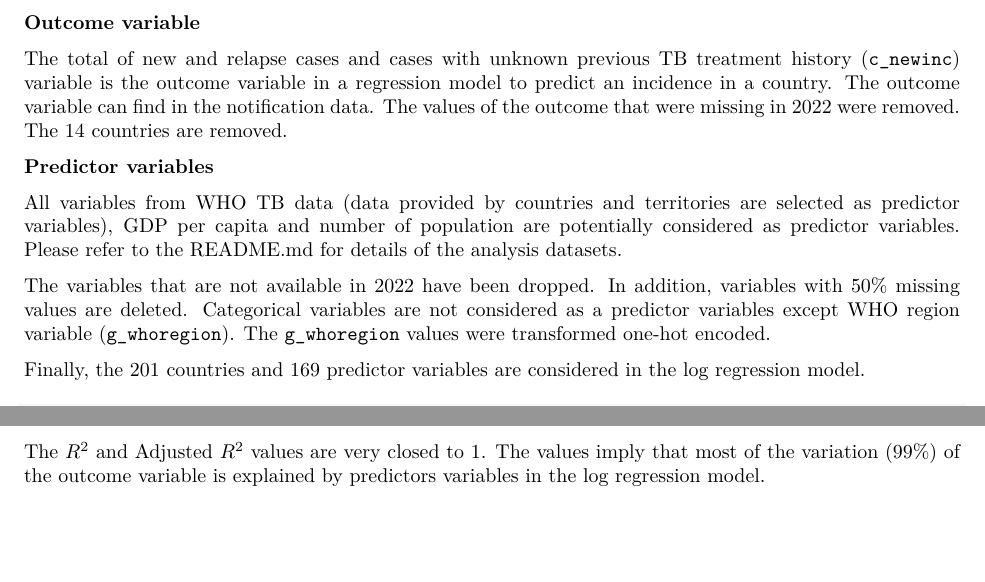
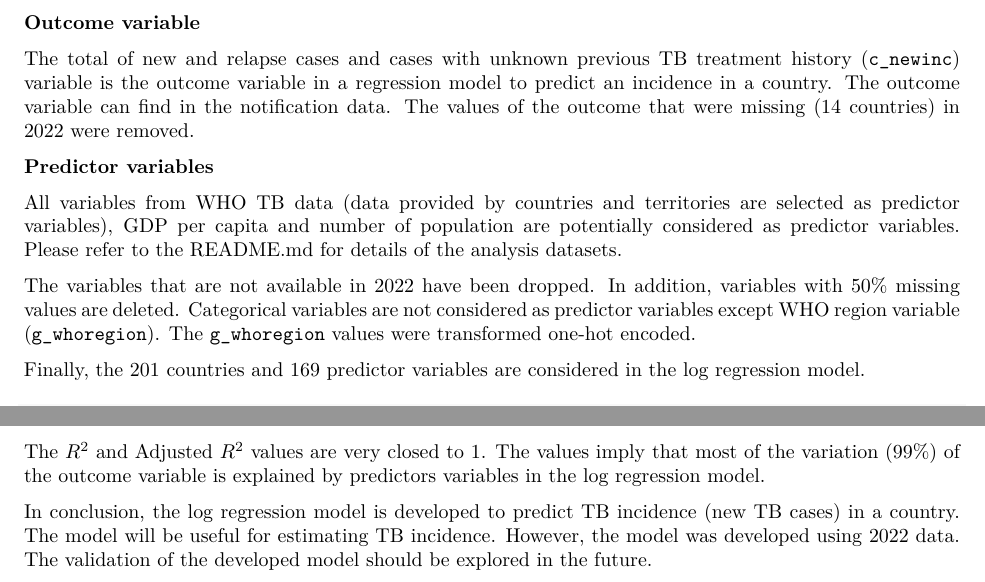
Before and after one commit to Binna-Choi/tb_prediction, an R Markdown document (Report_BChoi.Rmd): two parts of pages 4 and 8 of 8, joined at a grey line, cut so that both start at the same text, the shorter picture padded with empty space. The pictures show the output file Report_BChoi.pdf that the author committed with the source.

Commit message:
Updated rmd file for conclusion

````diff
--- a/rcodes/Report_BChoi.Rmd
+++ b/Report_BChoi.Rmd
@@ -254,12 +254,12 @@ tb_dat <- tb_imputed %>%  select(!c("country.x", "g_whoregion", "iso3",  "year")
 
 
 ####### **Outcome variable**
-The total of new and relapse cases and cases with unknown previous TB treatment history (`c_newinc`) variable is the outcome variable in a regression model to predict an incidence in a country. The outcome variable can find in the notification data. The values of the outcome that were missing in 2022 were removed. The 14 countries are removed.
+The total of new and relapse cases and cases with unknown previous TB treatment history (`c_newinc`) variable is the outcome variable in a regression model to predict an incidence in a country. The outcome variable can find in the notification data. The values of the outcome that were missing (14 countries) in 2022 were removed.
 
 ####### **Predictor variables**
 All variables from WHO TB data (data provided by countries and territories are selected as predictor variables), GDP per capita and number of population are potentially considered as predictor variables. Please refer to the README.md for details of the analysis datasets.
 
-The variables that are not available in 2022 have been dropped. In addition, variables with 50% missing values are deleted. Categorical variables are not considered as a predictor variables except WHO region variable (`g_whoregion`). The `g_whoregion` values were transformed one-hot encoded.
+The variables that are not available in 2022 have been dropped. In addition, variables with 50% missing values are deleted. Categorical variables are not considered as predictor variables except WHO region variable (`g_whoregion`). The `g_whoregion` values were transformed one-hot encoded.
 
 Finally, the 201 countries and 169 predictor variables are considered in the log regression model.
 
@@ -298,3 +298,5 @@ colnames(R2_tab) <- c("R-squared", "Adj R-squared")
 knitr::kable(R2_tab)
 ```
 The $R^2$ and Adjusted $R^2$ values are very closed to 1. The values imply that most of the variation (99\%) of the outcome variable is explained by predictors variables in the log regression model.
+
+In conclusion, the log regression model is developed to predict TB incidence (new TB cases) in a country. The model will be useful for estimating TB incidence. However, the model was developed using 2022 data. The validation of the developed model should be explored in the future.
````
Also changed, not shown: Report_BChoi.pdf, data/gtb_theme.R (renamed from rcodes/gtb_theme.R), Report_BChoi.Rmd (6 more changed lines), 1 other file.
